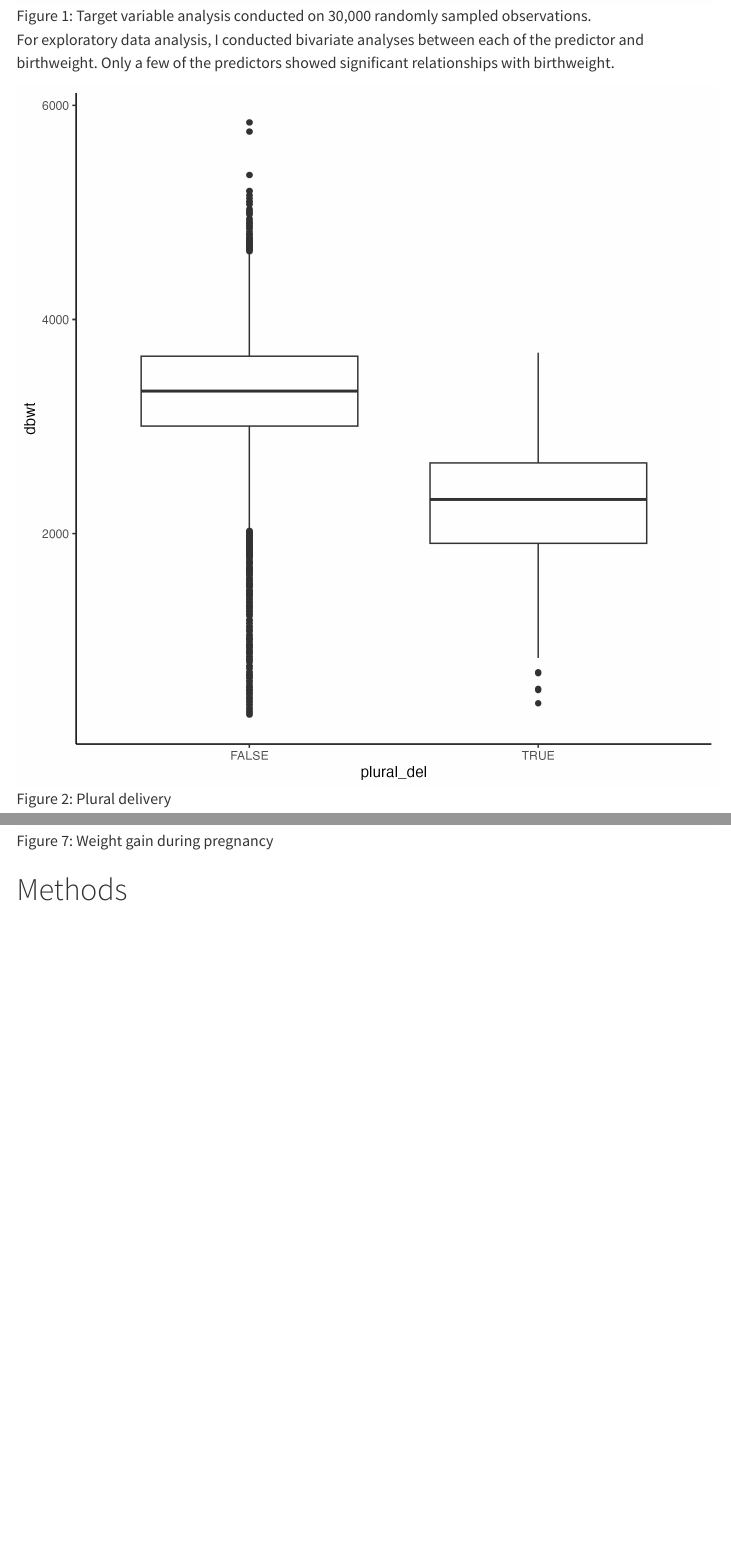
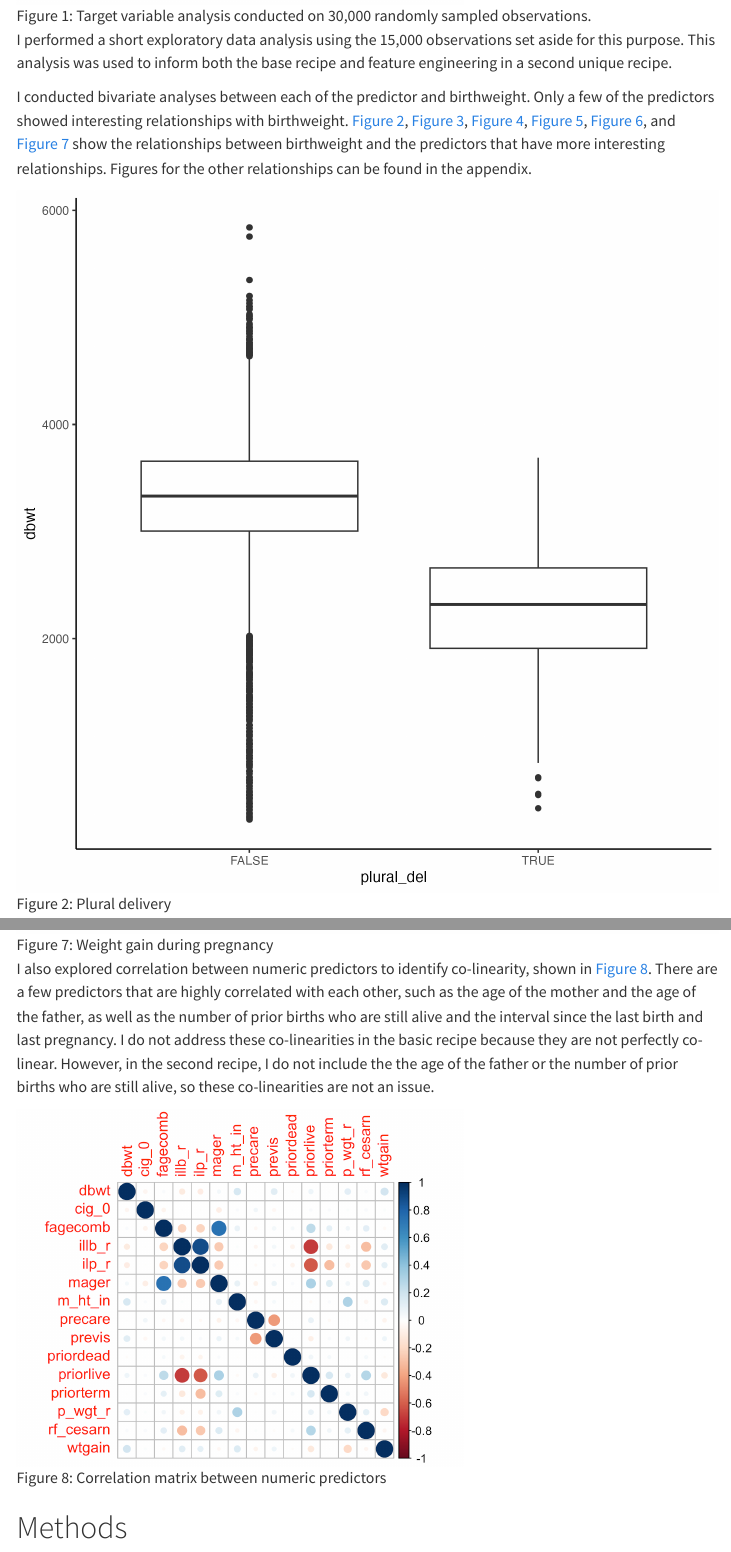
Before and after one commit to stat301-2-2024-winter/final-project-2-cassielee2025, a Quarto document (Lee_Cassie_final_report.qmd): the page in a window 1100 px wide, from 3070 px down before the commit and from 2800 px down after it, so that both start at the same text, and a second part further down, joined at a grey line. Rendered offline with R 4.5, knitr and Pandoc in place of Quarto, with nearby package versions; some code elsewhere in the file could not run offline; menus at the side of the page are left out.

Commit message:
corrplot in eda

```diff
--- a/Lee_Cassie_final_report.qmd
+++ b/Lee_Cassie_final_report.qmd
@@ -80,9 +80,11 @@ data_quality_check %>%
 
 A univariate analysis of birthweight across the 30,000 randomly sampled observations shows a fairly normal distribution, so no transformation will be needed to use birthweight in this prediction problem. @fig-target-variable shows the distribution of birthweights, highlighting the outliers for babies that were both unusually light and unusually heavy. This distribution is as expected with physiological constraints on both very small and very large infants.
 
-![Target variable analysis conducted on 30,000 randomly sampled observations.](memos/memo1_outputs/target_variable.png){#fig-target-variable}
+![Target variable analysis conducted on 30,000 randomly sampled observations.](memos/memo1_outputs/target_variable.png){#fig-target-variable width=5in}
 
-For exploratory data analysis, I conducted bivariate analyses between each of the predictor and birthweight. Only a few of the predictors showed significant relationships with birthweight.
+I performed a short exploratory data analysis using the 15,000 observations set aside for this purpose. This analysis was used to inform both the base recipe and feature engineering in a second unique recipe.
+
+I conducted bivariate analyses between each of the predictor and birthweight. Only a few of the predictors showed interesting relationships with birthweight. @fig-plural_del, @fig-cig_0, @fig-m_ht_in, @fig-p_wgt_r, @fig-previs, and @fig-wtgain show the relationships between birthweight and the predictors that have more interesting relationships. Figures for the other relationships can be found in the appendix.
 
 ::: {layout-ncol=2}
 
@@ -100,6 +102,10 @@ For exploratory data analysis, I conducted bivariate analyses between each of th
 
 :::
 
+I also explored correlation between numeric predictors to identify co-linearity, shown in @fig-corr-plot. There are a few predictors that are highly correlated with each other, such as the age of the mother and the age of the father, as well as the number of prior births who are still alive and the interval since the last birth and last pregnancy. I do not address these co-linearities in the basic recipe because they are not perfectly co-linear. However, in the second recipe, I do not include the the age of the father or the number of prior births who are still alive, so these co-linearities are not an issue.
+
+![Correlation matrix between numeric predictors](memos/memo2_outputs/eda_outputs/corrplot.png){#fig-corr-plot width=5in}
+
 # Methods
 
 # Model Building and Selection
```
Also changed, not shown: scripts/3_eda.R (+4 -1 lines), data/data_split/corrplot.png (deleted), memos/memo2_outputs/eda_outputs/corrplot.png (added), Lee_Cassie_final_report.qmd (2 more changed lines).
